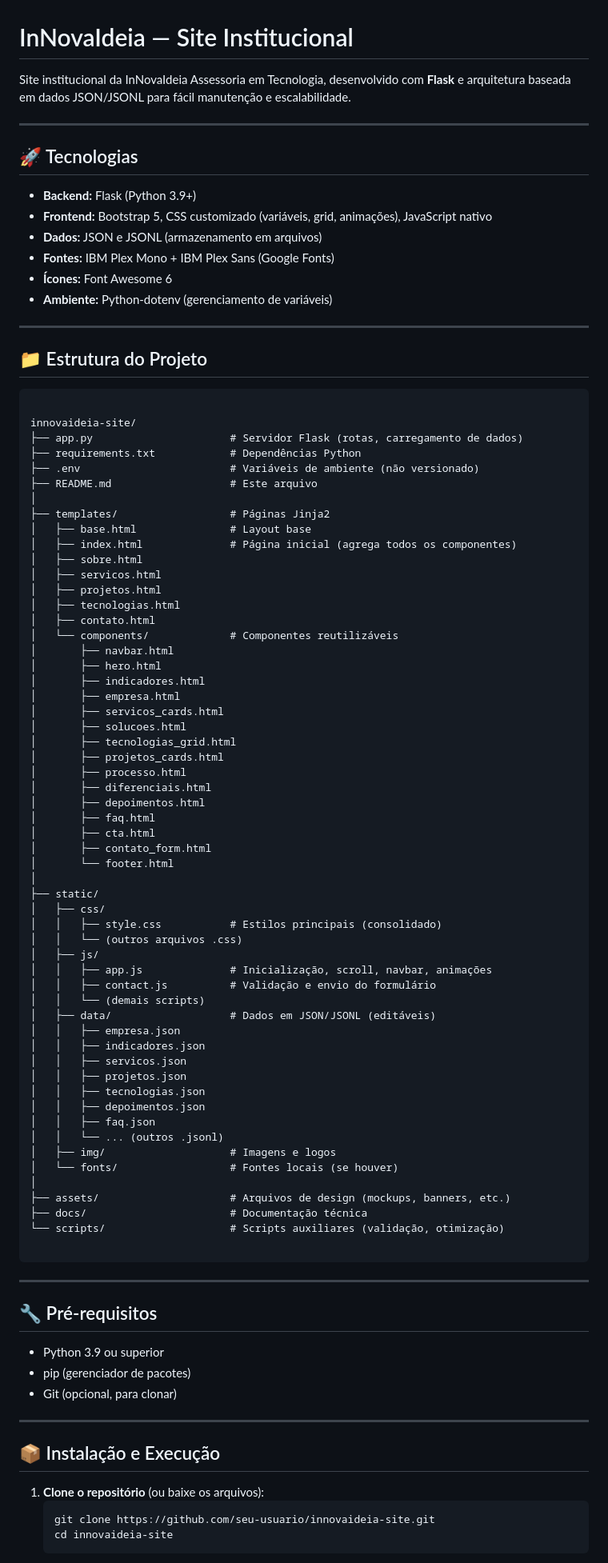
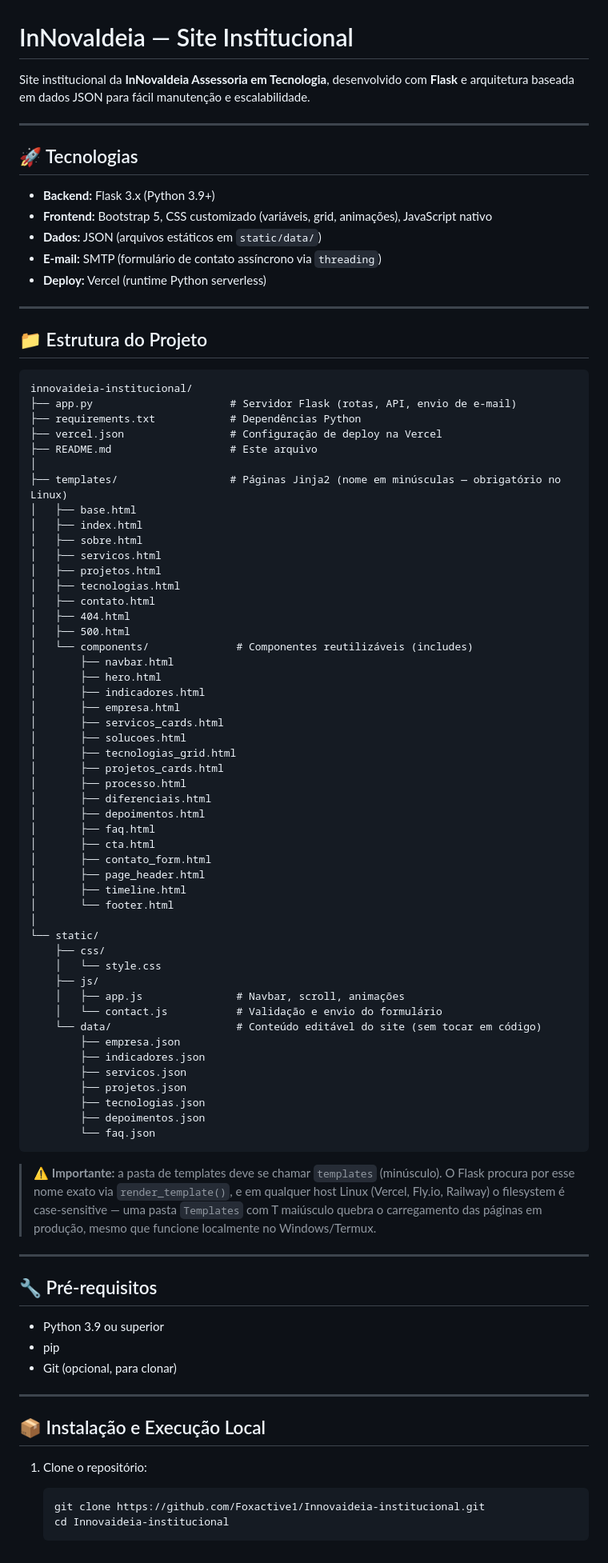
Before and after one commit to Foxactive1/Innovaideia-institucional, a Markdown page: readme.md, the part around one of its changes. Shown at 80% size. GitHub-like rendering.

Commit message:
Revise README with updated project information
Updated project details, technology versions, and installation instructions in the README.

````diff
--- a/readme.md
+++ b/readme.md
@@ -1,39 +1,39 @@
 # InNovaIdeia — Site Institucional
 
-Site institucional da InNovaIdeia Assessoria em Tecnologia, desenvolvido com **Flask** e arquitetura baseada em dados JSON/JSONL para fácil manutenção e escalabilidade.
+Site institucional da **InNovaIdeia Assessoria em Tecnologia**, desenvolvido com **Flask** e arquitetura baseada em dados JSON para fácil manutenção e escalabilidade.
 
 ---
 
 ## 🚀 Tecnologias
 
-- **Backend:** Flask (Python 3.9+)
+- **Backend:** Flask 3.x (Python 3.9+)
 - **Frontend:** Bootstrap 5, CSS customizado (variáveis, grid, animações), JavaScript nativo
-- **Dados:** JSON e JSONL (armazenamento em arquivos)
-- **Fontes:** IBM Plex Mono + IBM Plex Sans (Google Fonts)
-- **Ícones:** Font Awesome 6
-- **Ambiente:** Python-dotenv (gerenciamento de variáveis)
+- **Dados:** JSON (arquivos estáticos em `static/data/`)
+- **E-mail:** SMTP (formulário de contato assíncrono via `threading`)
+- **Deploy:** Vercel (runtime Python serverless)
 
 ---
 
 ## 📁 Estrutura do Projeto
 
 ```
-
-innovaideia-site/
-├── app.py                      # Servidor Flask (rotas, carregamento de dados)
+innovaideia-institucional/
+├── app.py                      # Servidor Flask (rotas, API, envio de e-mail)
 ├── requirements.txt            # Dependências Python
-├── .env                        # Variáveis de ambiente (não versionado)
+├── vercel.json                 # Configuração de deploy na Vercel
 ├── README.md                   # Este arquivo
 │
-├── templates/                  # Páginas Jinja2
-│   ├── base.html               # Layout base
-│   ├── index.html              # Página inicial (agrega todos os componentes)
+├── templates/                  # Páginas Jinja2 (nome em minúsculas — obrigatório no Linux)
+│   ├── base.html
+│   ├── index.html
 │   ├── sobre.html
 │   ├── servicos.html
 │   ├── projetos.html
 │   ├── tecnologias.html
 │   ├── contato.html
-│   └── components/             # Componentes reutilizáveis
+│   ├── 404.html
+│   ├── 500.html
+│   └── components/              # Componentes reutilizáveis (includes)
 │       ├── navbar.html
 │       ├── hero.html
 │       ├── indicadores.html
@@ -48,49 +48,43 @@ innovaideia-site/
 │       ├── faq.html
 │       ├── cta.html
 │       ├── contato_form.html
+│       ├── page_header.html
+│       ├── timeline.html
 │       └── footer.html
 │
-├── static/
-│   ├── css/
-│   │   ├── style.css           # Estilos principais (consolidado)
-│   │   └── (outros arquivos .css)
-│   ├── js/
-│   │   ├── app.js              # Inicialização, scroll, navbar, animações
-│   │   ├── contact.js          # Validação e envio do formulário
-│   │   └── (demais scripts)
-│   ├── data/                   # Dados em JSON/JSONL (editáveis)
-│   │   ├── empresa.json
-│   │   ├── indicadores.json
-│   │   ├── servicos.json
-│   │   ├── projetos.json
-│   │   ├── tecnologias.json
-│   │   ├── depoimentos.json
-│   │   ├── faq.json
-│   │   └── ... (outros .jsonl)
-│   ├── img/                    # Imagens e logos
-│   └── fonts/                  # Fontes locais (se houver)
-│
-├── assets/                     # Arquivos de design (mockups, banners, etc.)
-├── docs/                       # Documentação técnica
-└── scripts/                    # Scripts auxiliares (validação, otimização)
+└── static/
+    ├── css/
+    │   └── style.css
+    ├── js/
+    │   ├── app.js               # Navbar, scroll, animações
+    │   └── contact.js           # Validação e envio do formulário
+    └── data/                    # Conteúdo editável do site (sem tocar em código)
+        ├── empresa.json
+        ├── indicadores.json
+        ├── servicos.json
+        ├── projetos.json
+        ├── tecnologias.json
+        ├── depoimentos.json
+        └── faq.json
+```
 
-```
+> ⚠️ **Importante:** a pasta de templates deve se chamar `templates` (minúsculo). O Flask procura por esse nome exato via `render_template()`, e em qualquer host Linux (Vercel, Fly.io, Railway) o filesystem é case-sensitive — uma pasta `Templates` com T maiúsculo quebra o carregamento das páginas em produção, mesmo que funcione localmente no Windows/Termux.
 
 ---
 
 ## 🔧 Pré-requisitos
 
 - Python 3.9 ou superior
-- pip (gerenciador de pacotes)
+- pip
 - Git (opcional, para clonar)
 
 ---
 
-## 📦 Instalação e Execução
+## 📦 Instalação e Execução Local
 
-1. **Clone o repositório** (ou baixe os arquivos):
+1. Clone o repositório:
    ```bash
-   git clone https://github.com/seu-usuario/innovaideia-site.git
-   cd innovaideia-site
-```
+   git clone https://github.com/Foxactive1/Innovaideia-institucional.git
+   cd Innovaideia-institucional
+   ```
 
````
Also changed, not shown: other parts of readme.md (+47 -88 lines).
